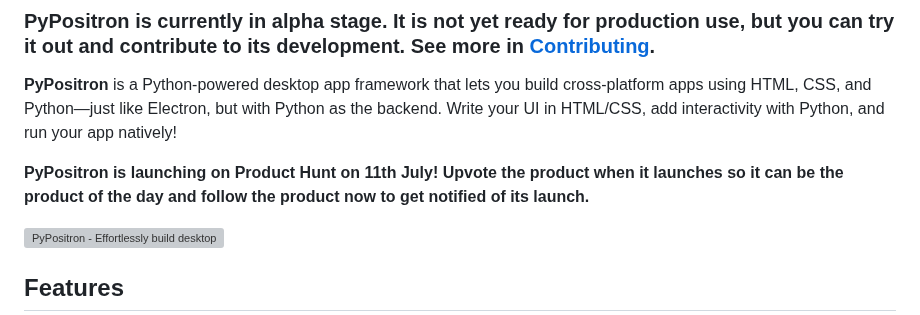
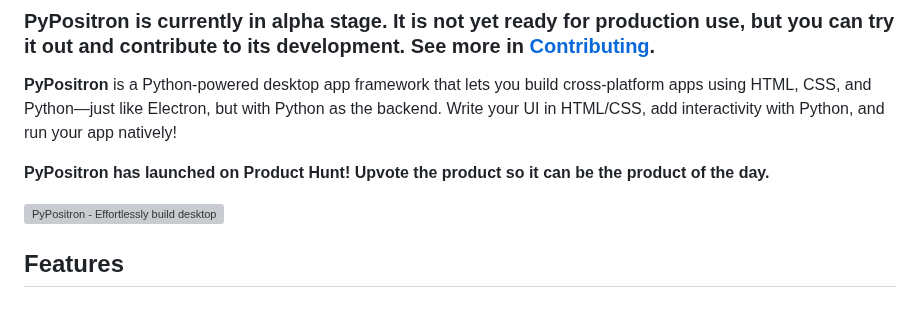
Before and after one commit to itzmetanjim/py-positron, a Markdown page: README.md, the part around the change. Drawn GitHub-style; grey boxes are pictures that could not be loaded.

Commit message:
Update product hunt text

```diff
--- a/README.md
+++ b/README.md
@@ -6,7 +6,7 @@
 ### **PyPositron is currently in alpha stage.** It is not yet ready for production use, but you can try it out and contribute to its development. See more in [Contributing](#contributing).
 **PyPositron** is a Python-powered desktop app framework that lets you build cross-platform apps using HTML, CSS, and Python—just like Electron, but with Python as the backend. Write your UI in HTML/CSS, add interactivity with Python, and run your app natively!
 
-**PyPositron is launching on Product Hunt on 11th July! Upvote the product when it launches so it can be the product of the day and follow the product now to get notified of its launch.**
+**PyPositron has launched on Product Hunt! Upvote the product so it can be the product of the day.**
 
 <a href="https://www.producthunt.com/products/pypositron?embed=true&utm_source=badge-featured&utm_medium=badge&utm_source=badge-pypositron" target="_blank"><img src="https://api.producthunt.com/widgets/embed-image/v1/featured.svg?post_id=988502&theme=light&t=1752034468845" alt="PyPositron - Effortlessly&#0032;build&#0032;desktop&#0032;apps&#0044;&#0032;hassle&#0045;free&#0046; | Product Hunt" style="width: 250px; height: 54px;" width="250" height="54" /></a>
 
```
